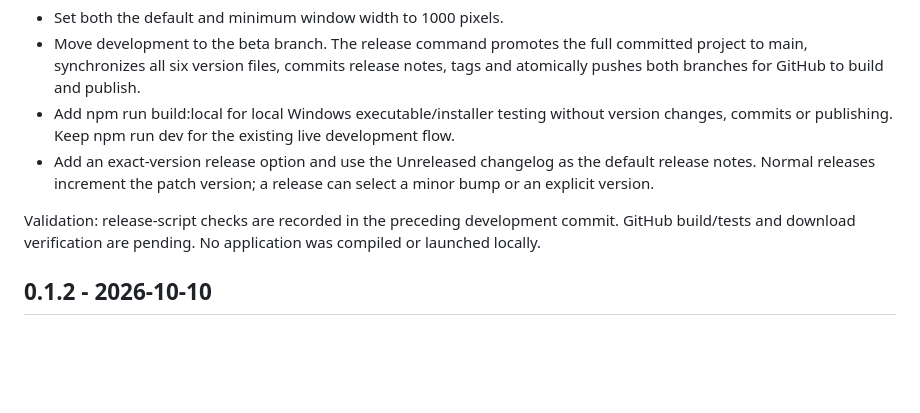
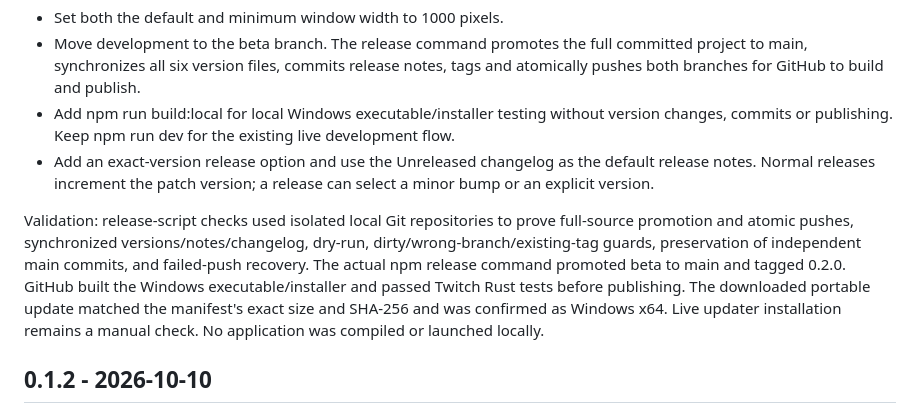
Before and after one commit to smolpuff/northKoreaStatsAndCycles, a Markdown page: CHANGELOG.md, the part around the change. Rendered like a GitHub page; blank space fills up the shorter version.

```diff
--- a/CHANGELOG.md
+++ b/CHANGELOG.md
@@ -9,7 +9,7 @@
 - Add npm run build:local for local Windows executable/installer testing without version changes, commits or publishing. Keep npm run dev for the existing live development flow.
 - Add an exact-version release option and use the Unreleased changelog as the default release notes. Normal releases increment the patch version; a release can select a minor bump or an explicit version.
 
-Validation: release-script checks are recorded in the preceding development commit. GitHub build/tests and download verification are pending. No application was compiled or launched locally.
+Validation: release-script checks used isolated local Git repositories to prove full-source promotion and atomic pushes, synchronized versions/notes/changelog, dry-run, dirty/wrong-branch/existing-tag guards, preservation of independent main commits, and failed-push recovery. The actual npm release command promoted beta to main and tagged 0.2.0. GitHub built the Windows executable/installer and passed Twitch Rust tests before publishing. The downloaded portable update matched the manifest's exact size and SHA-256 and was confirmed as Windows x64. Live updater installation remains a manual check. No application was compiled or launched locally.
 
 ## 0.1.2 - 2026-10-10
 
```
Also changed, not shown: SECURITY-REVIEW.md (+4 -0 lines).
